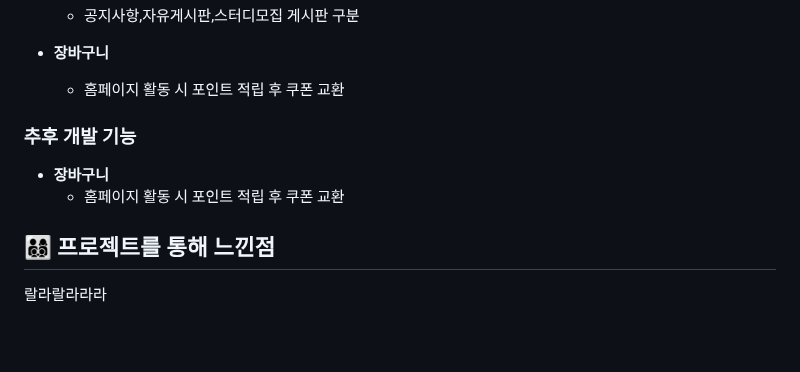
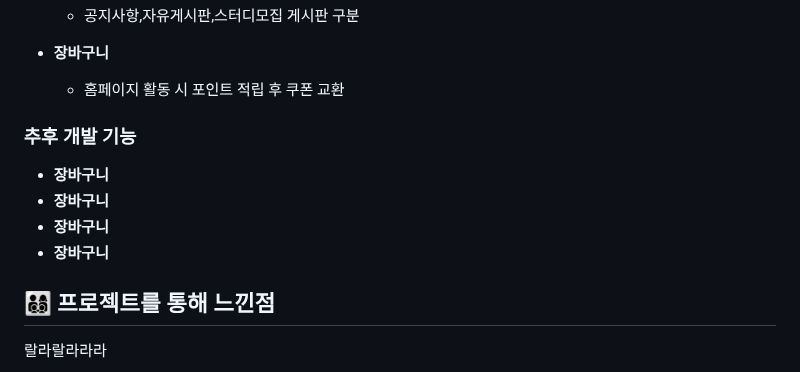
Before and after one commit to gambae/allTheKeboard-Project, a Markdown page: README.md, the part around the change. Rendered like a GitHub page; blank space fills up the shorter version.

```diff
--- a/README.md
+++ b/README.md
@@ -86,8 +86,12 @@ https://www.naver.com
   * 공지사항,자유게시판,스터디모집 게시판 구분
 * <b>장바구니</b>
   * 홈페이지 활동 시 포인트 적립 후 쿠폰 교환
+
 ### 추후 개발 기능
-* <b>장바구니</b>
-  * 홈페이지 활동 시 포인트 적립 후 쿠폰 교환
+ * <b>장바구니</b>
+ * <b>장바구니</b>
+ * <b>장바구니</b>
+ * <b>장바구니</b>
+
 ## 👨‍👩‍👦‍👦 프로젝트를 통해 느낀점
 랄라랄라라라
```
